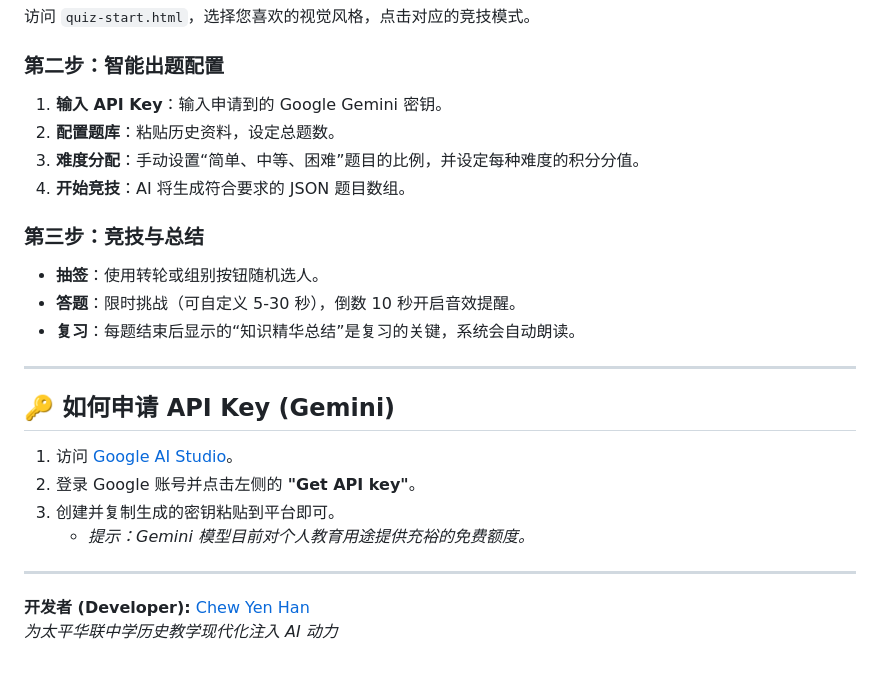
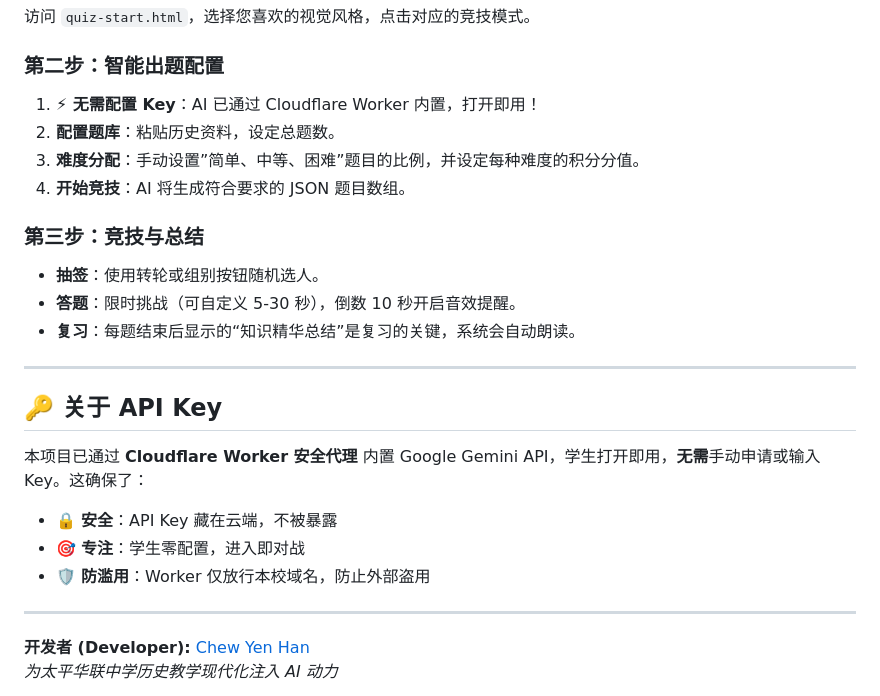
Before and after one commit to chewyenhan/hualianhistory, a Markdown page: README.md, the part around the change. Rendered like a GitHub page; blank space fills up the shorter version.

Commit message:
Docs: update README to reflect built-in Worker API

```diff
--- a/README.md
+++ b/README.md
@@ -42,9 +42,9 @@
 访问 `quiz-start.html`，选择您喜欢的视觉风格，点击对应的竞技模式。
 
 ### 第二步：智能出题配置
-1.  **输入 API Key**：输入申请到的 Google Gemini 密钥。
+1.  **⚡ 无需配置 Key**：AI 已通过 Cloudflare Worker 内置，打开即用！
 2.  **配置题库**：粘贴历史资料，设定总题数。
-3.  **难度分配**：手动设置“简单、中等、困难”题目的比例，并设定每种难度的积分分值。
+3.  **难度分配**：手动设置”简单、中等、困难”题目的比例，并设定每种难度的积分分值。
 4.  **开始竞技**：AI 将生成符合要求的 JSON 题目数组。
 
 ### 第三步：竞技与总结
@@ -54,11 +54,11 @@
 
 ---
 
-## 🔑 如何申请 API Key (Gemini)
-1.  访问 [Google AI Studio](https://aistudio.google.com/)。
-2.  登录 Google 账号并点击左侧的 **"Get API key"**。
-3.  创建并复制生成的密钥粘贴到平台即可。
-    *   *提示：Gemini 模型目前对个人教育用途提供充裕的免费额度。*
+## 🔑 关于 API Key
+本项目已通过 **Cloudflare Worker 安全代理** 内置 Google Gemini API，学生打开即用，**无需**手动申请或输入 Key。这确保了：
+- 🔒 **安全**：API Key 藏在云端，不被暴露
+- 🎯 **专注**：学生零配置，进入即对战
+- 🛡️ **防滥用**：Worker 仅放行本校域名，防止外部盗用
 
 ---
 **开发者 (Developer):** [Chew Yen Han](https://github.com/chewyenhan)
```
